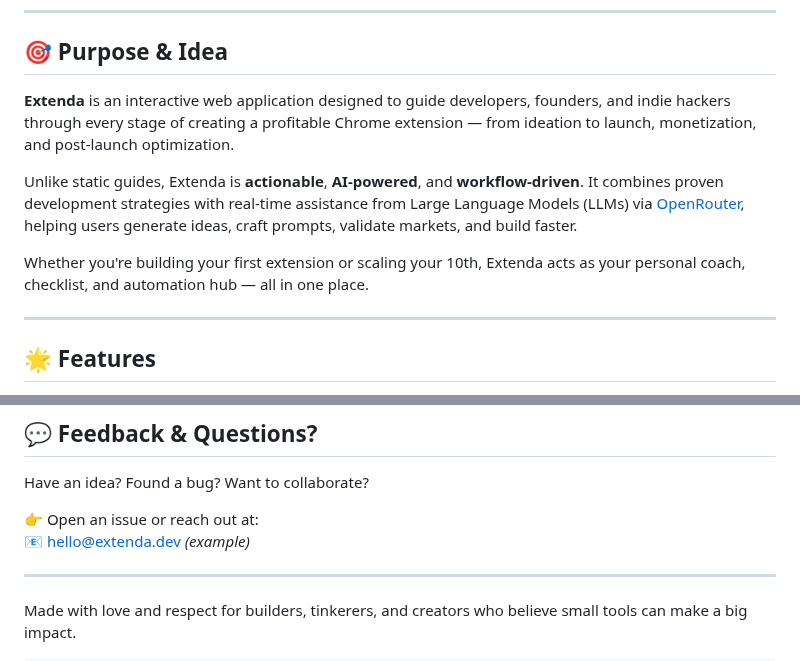
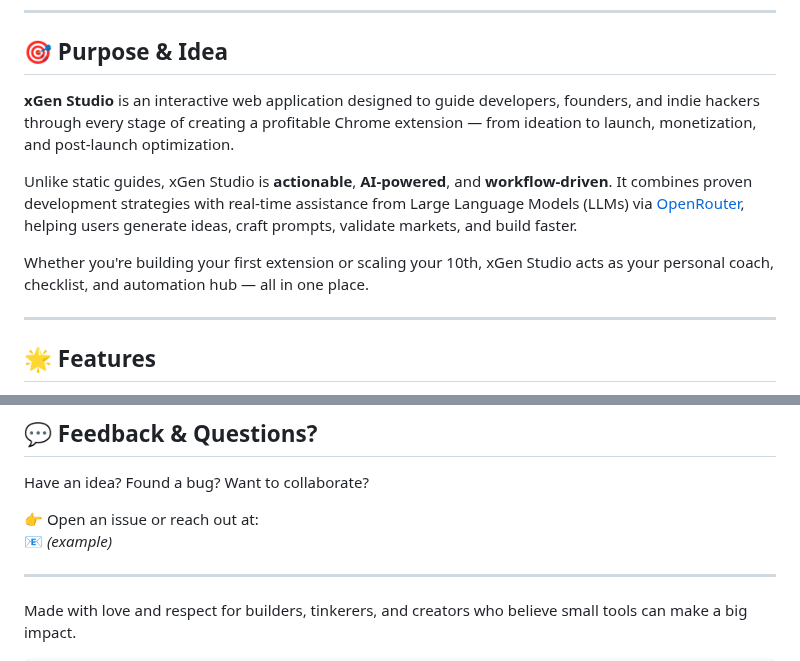
Before and after one commit to benneberg/chrome-extension-studio, a Markdown page: README.md, 2 parts joined by grey strips. Rendered like a GitHub page.

```diff
--- a/README.md
+++ b/README.md
@@ -11,11 +11,11 @@
 
 ## 🎯 Purpose & Idea
 
-**Extenda** is an interactive web application designed to guide developers, founders, and indie hackers through every stage of creating a profitable Chrome extension — from ideation to launch, monetization, and post-launch optimization.
+**xGen Studio** is an interactive web application designed to guide developers, founders, and indie hackers through every stage of creating a profitable Chrome extension — from ideation to launch, monetization, and post-launch optimization.
 
-Unlike static guides, Extenda is **actionable**, **AI-powered**, and **workflow-driven**. It combines proven development strategies with real-time assistance from Large Language Models (LLMs) via [OpenRouter](https://openrouter.ai), helping users generate ideas, craft prompts, validate markets, and build faster.
+Unlike static guides, xGen Studio is **actionable**, **AI-powered**, and **workflow-driven**. It combines proven development strategies with real-time assistance from Large Language Models (LLMs) via [OpenRouter](https://openrouter.ai), helping users generate ideas, craft prompts, validate markets, and build faster.
 
-Whether you're building your first extension or scaling your 10th, Extenda acts as your personal coach, checklist, and automation hub — all in one place.
+Whether you're building your first extension or scaling your 10th, xGen Studio acts as your personal coach, checklist, and automation hub — all in one place.
 
 ---
 
@@ -169,7 +169,7 @@ MIT License – feel free to use, modify, and distribute.
 Have an idea? Found a bug? Want to collaborate?
 
 👉 Open an issue or reach out at:
-📧 hello@extenda.dev *(example)*
+📧  *(example)*
 
 ---
 
```
